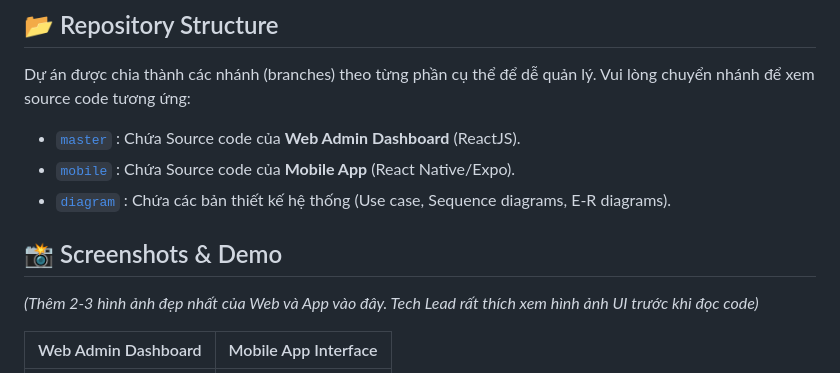
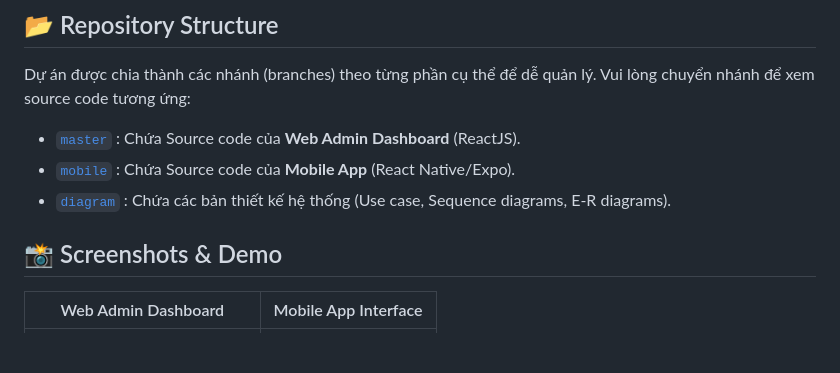
Before and after one commit to DnhTrn/finall_project, a Markdown page: README.md, the part around one of its changes. Drawn GitHub-style; blank space fills up the shorter version.

```diff
--- a/README.md
+++ b/README.md
@@ -37,7 +37,6 @@ Dự án được chia thành các nhánh (branches) theo từng phần cụ th
 - [`diagram`](https://github.com/DnhTrn/finall_project/tree/diagram) : Chứa các bản thiết kế hệ thống (Use case, Sequence diagrams, E-R diagrams).
 
 ## 📸 Screenshots & Demo
-*(Thêm 2-3 hình ảnh đẹp nhất của Web và App vào đây. Tech Lead rất thích xem hình ảnh UI trước khi đọc code)*
 
 | Web Admin Dashboard | Mobile App Interface |
 |:---:|:---:|
```
Also changed, not shown: other parts of README.md (+14 -2 lines).
